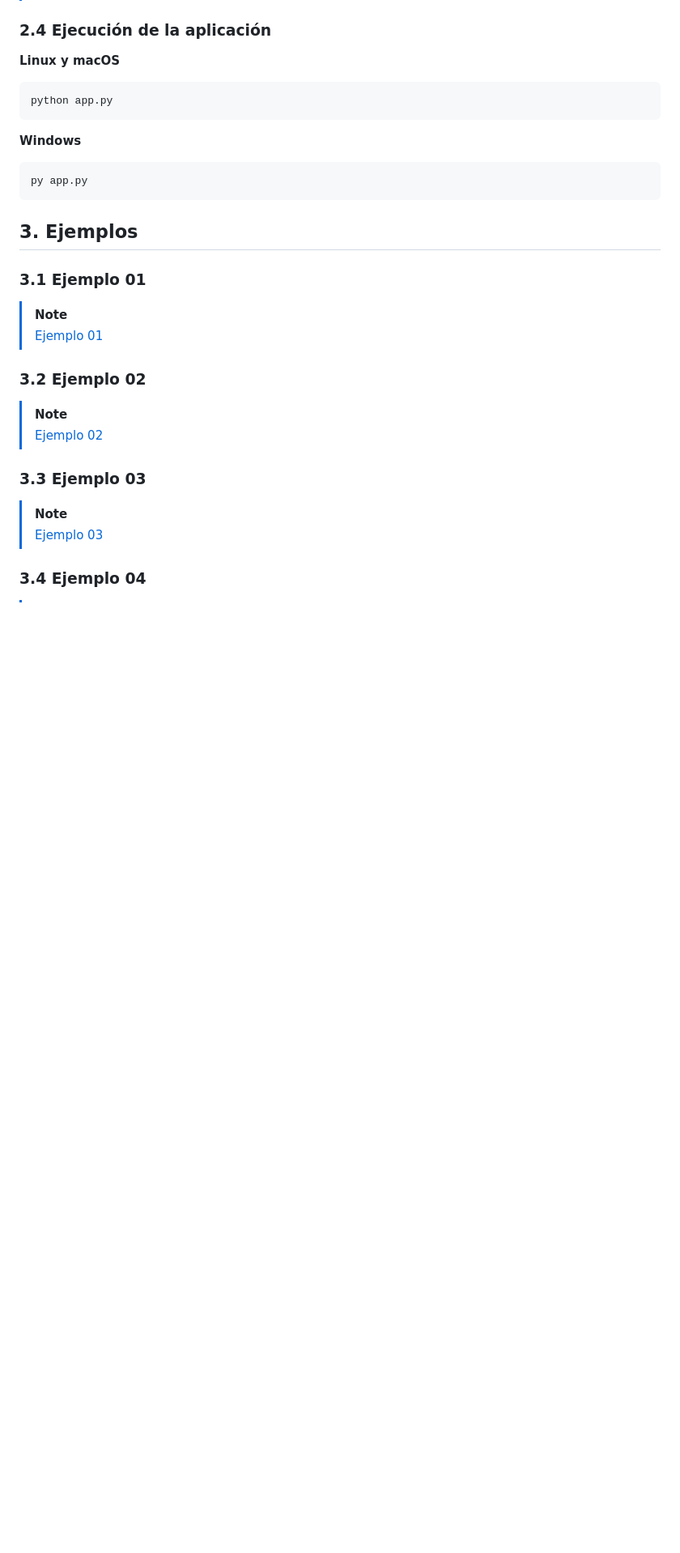
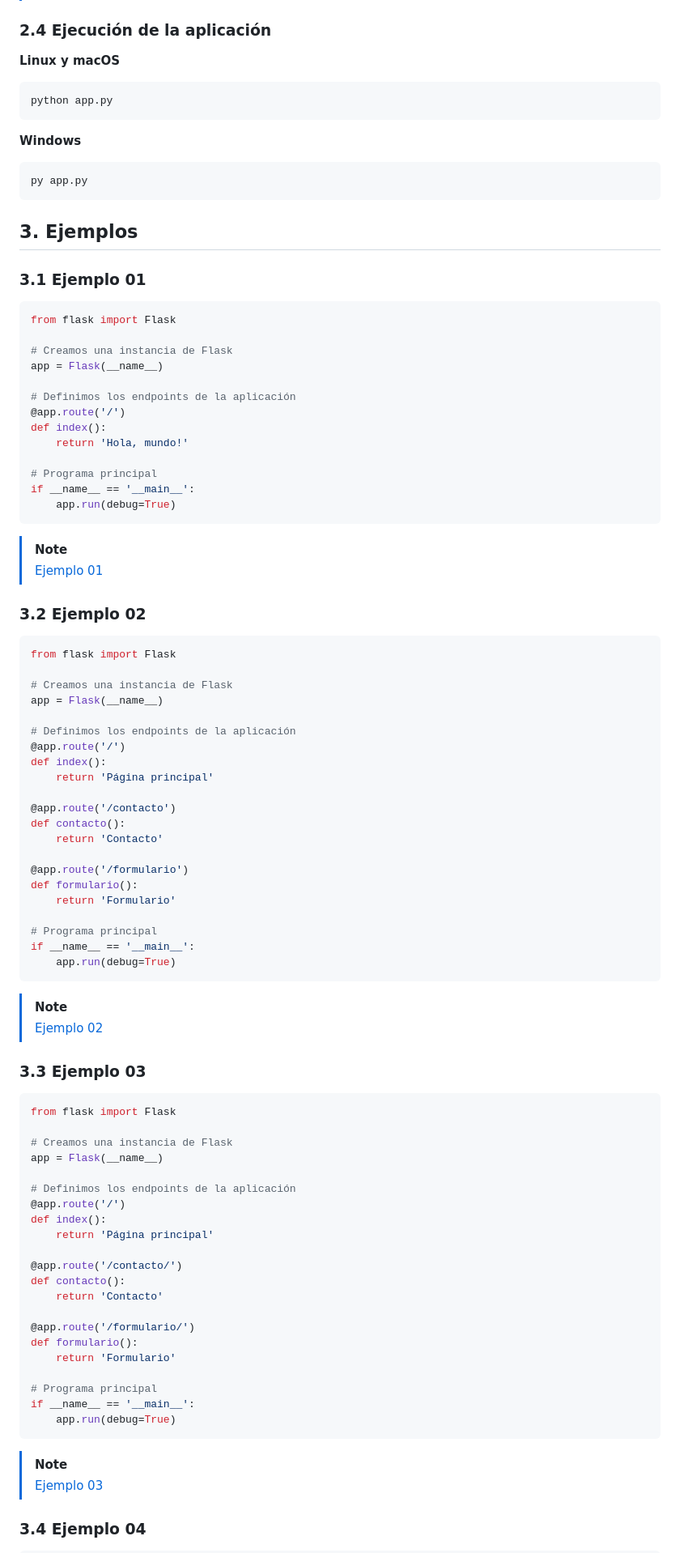
Before and after one commit to josejuansanchez/seminario-flask, a Markdown page: README.md, the part around the change printed below. Shown: that part at 81% size. Drawn GitHub-style; blank space fills up the shorter version.

````diff
--- a/README.md
+++ b/README.md
@@ -138,16 +138,80 @@ py app.py
 
 ### 3.1 Ejemplo 01
 
+```python
+from flask import Flask
+
+# Creamos una instancia de Flask
+app = Flask(__name__)
+
+# Definimos los endpoints de la aplicación
+@app.route('/')
+def index():
+    return 'Hola, mundo!'
+
+# Programa principal
+if __name__ == '__main__':
+    app.run(debug=True)
+```
+
 > [!NOTE]
 > [Ejemplo 01](ejemplo_01/app.py)
 
 ### 3.2 Ejemplo 02
+
+```python
+from flask import Flask
+
+# Creamos una instancia de Flask
+app = Flask(__name__)
+
+# Definimos los endpoints de la aplicación
+@app.route('/')
+def index():
+    return 'Página principal'
+
+@app.route('/contacto')
+def contacto():
+    return 'Contacto'
+
+@app.route('/formulario')
+def formulario():
+    return 'Formulario'
+
+# Programa principal
+if __name__ == '__main__':
+    app.run(debug=True)
+```
 
 > [!NOTE]
 > [Ejemplo 02](ejemplo_02/app.py)
 
 ### 3.3 Ejemplo 03
 
+```python
+from flask import Flask
+
+# Creamos una instancia de Flask
+app = Flask(__name__)
+
+# Definimos los endpoints de la aplicación
+@app.route('/')
+def index():
+    return 'Página principal'
+
+@app.route('/contacto/')
+def contacto():
+    return 'Contacto'
+
+@app.route('/formulario/')
+def formulario():
+    return 'Formulario'
+
+# Programa principal
+if __name__ == '__main__':
+    app.run(debug=True)
+```
+
 > [!NOTE]
 > [Ejemplo 03](ejemplo_03/app.py)
 
````
Also changed, not shown: other parts of README.md (+88 -0 lines).
